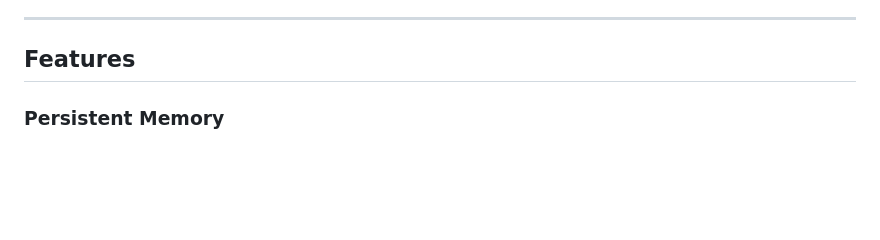
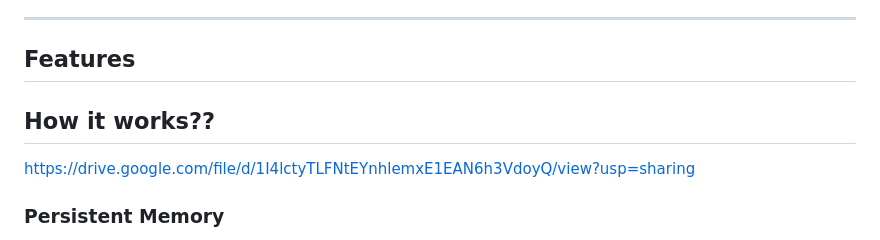
Before and after one commit to avayaavijitsahoo-cloud/Ally, a Markdown page: README.md, the part around the change. Drawn GitHub-style; blank space fills up the shorter version.

```diff
--- a/README.md
+++ b/README.md
@@ -7,7 +7,8 @@ AllyAI remembers important facts across conversations using local storage and ve
 ---
 
 ## Features
-
+## How it works??
+https://drive.google.com/file/d/1I4lctyTLFNtEYnhlemxE1EAN6h3VdoyQ/view?usp=sharing
 ### Persistent Memory
 
 * Stores important user facts locally
```
